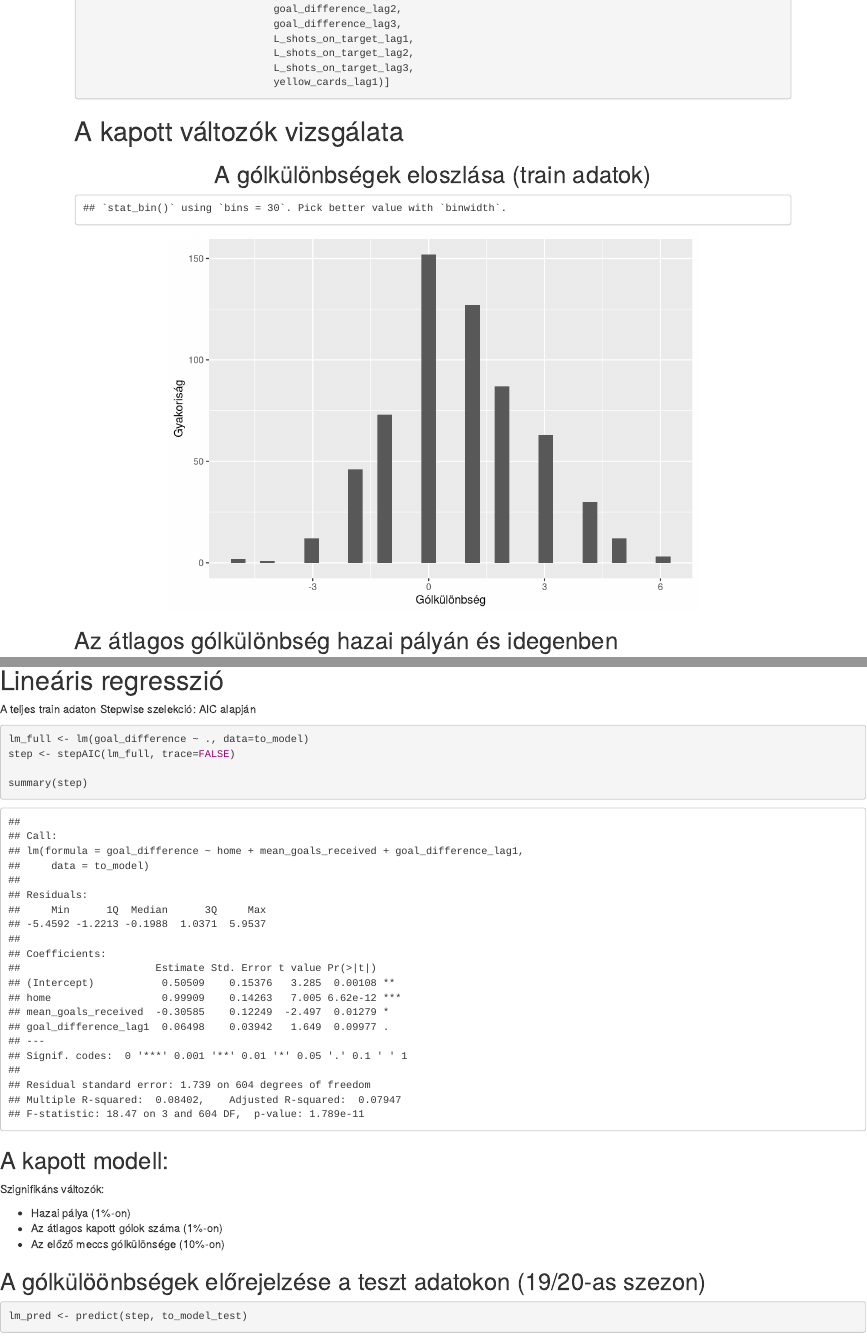
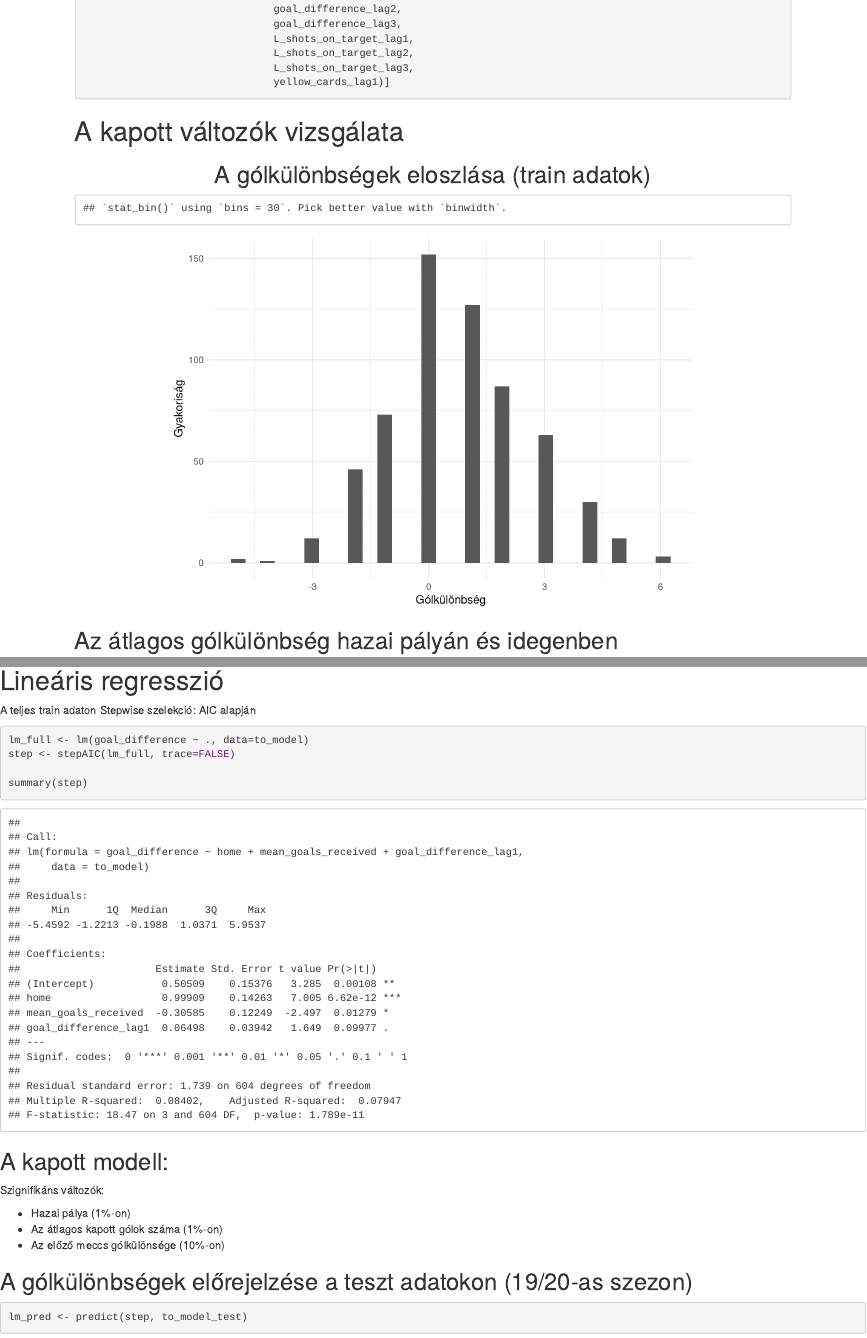
Before and after one commit to tami97/eltecon_DS_project, an R Markdown document (project_markdown.Rmd): the page in a window 1100 px wide, from 3630 px down, and a second part further down, joined at a grey line. Rendered offline with R 4.5, knitr and Pandoc, with nearby package versions; code that draws random numbers runs with fixed seeds of ours.

Commit message:
fixing_misspelling

````diff
--- a/project_markdown.Rmd
+++ b/project_markdown.Rmd
@@ -5 +3,0 @@ date: '2020.01.08'
-output: html_document
@@ -6,3 +5,6 @@ output: html_document
+output:
+  html_document: default
+  pdf_document: default
 ---
 
 # Az elemzés célja:
@@ -224,7 +226,7 @@ to_model_test <- test_data[, .(goal_difference,
 ggplot(data=train_data, aes(goal_difference)) +
   geom_histogram() +
   xlab("Gólkülönbség") +
-  ylab("Gyakoriság")
+  ylab("Gyakoriság") + theme_minimal()
 ```
 
 ## Az átlagos gólkülönbség hazai pályán és idegenben
@@ -254,7 +255,7 @@ ggplot(data=train_data, aes(goal_difference)) + geom_histogram() +
 A teljes train adaton
 Stepwise szelekció: AIC alapján
 
-```{r lm}
+```{r regression}
 lm_full <- lm(goal_difference ~ ., data=to_model)
 step <- stepAIC(lm_full, trace=FALSE)
 
@@ -270,7 +271,7 @@ Szignifikáns változók:
 * Az előző meccs gólkülönsége (10%-on)
 
 
-## A gólkülöönbségek előrejelzése a teszt adatokon (19/20-as szezon)
+## A gólkülönbségek előrejelzése a teszt adatokon (19/20-as szezon)
 
 
 ```{r lm_pred}
````
Also changed, not shown: project_markdown.html, project_markdown.Rmd (9 more changed lines).
